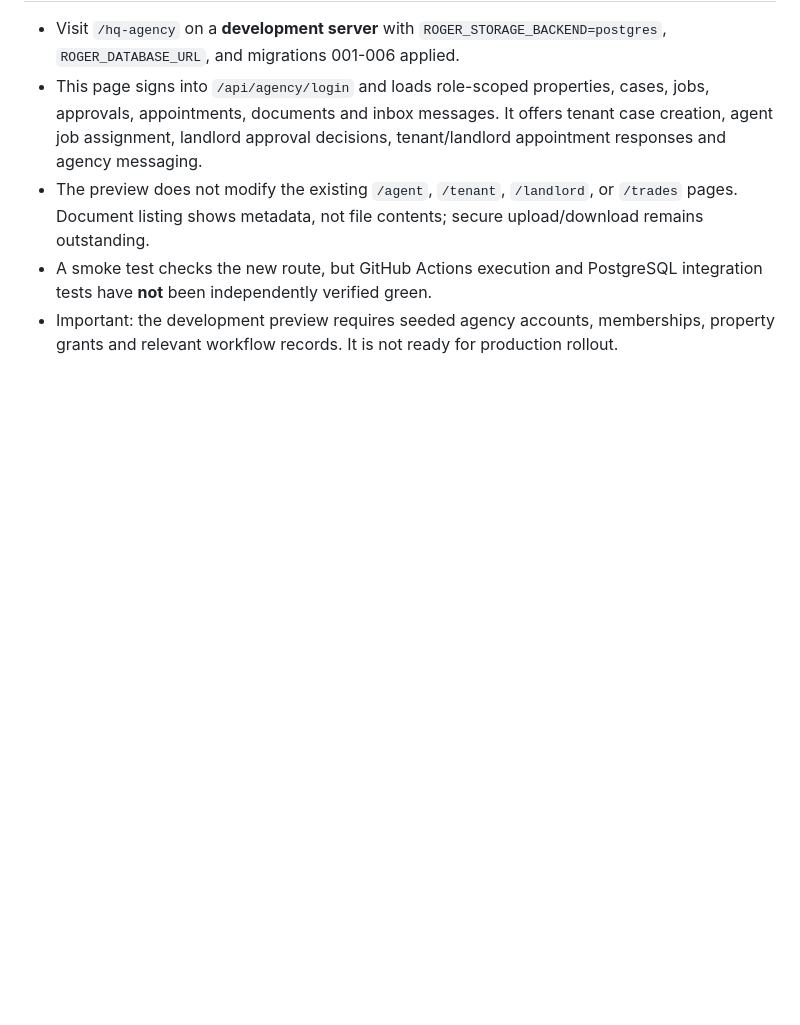
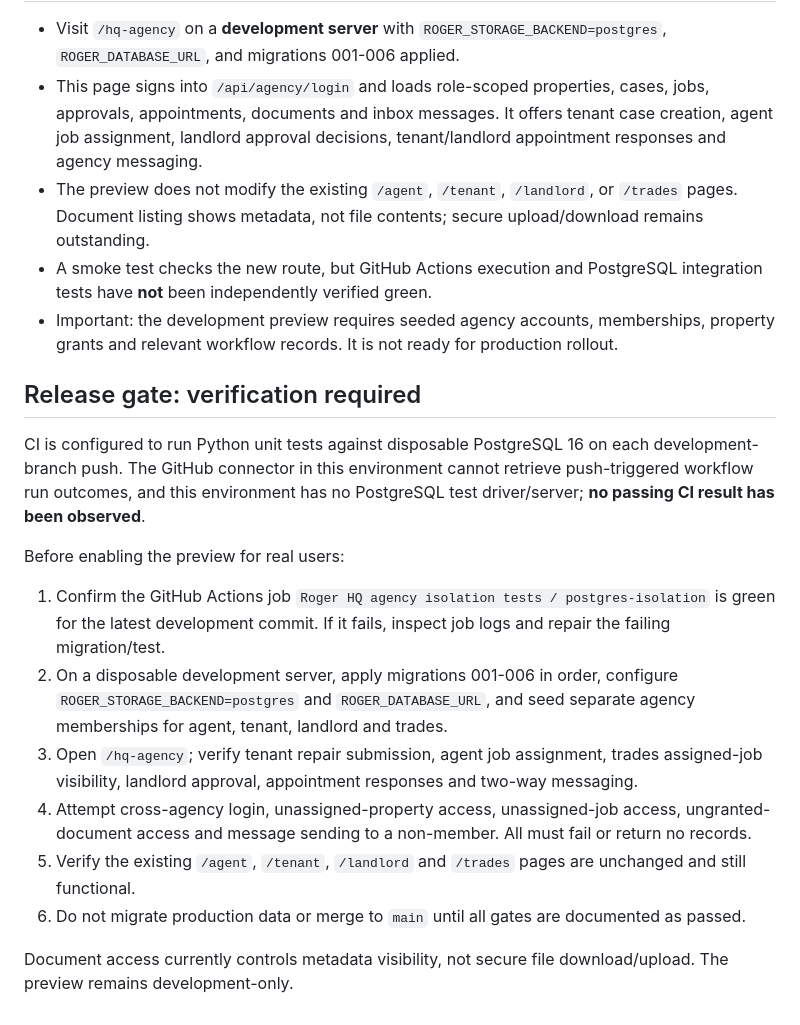
Before and after one commit to eon88/Roger, a Markdown page: docs/ROGER_HQ_FOUNDATION.md, the part around the change. Rendered like a GitHub page; blank space fills up the shorter version.

Commit message:
Document explicit PostgreSQL CI and four-role release verification gates

```diff
--- a/docs/ROGER_HQ_FOUNDATION.md
+++ b/docs/ROGER_HQ_FOUNDATION.md
@@ -61,3 +61,17 @@ This branch is a first **schema prototype**, not a production migration.
 - The preview does not modify the existing `/agent`, `/tenant`, `/landlord`, or `/trades` pages. Document listing shows metadata, not file contents; secure upload/download remains outstanding.
 - A smoke test checks the new route, but GitHub Actions execution and PostgreSQL integration tests have **not** been independently verified green.
 - Important: the development preview requires seeded agency accounts, memberships, property grants and relevant workflow records. It is not ready for production rollout.
+
+## Release gate: verification required
+
+CI is configured to run Python unit tests against disposable PostgreSQL 16 on each development-branch push. The GitHub connector in this environment cannot retrieve push-triggered workflow run outcomes, and this environment has no PostgreSQL test driver/server; **no passing CI result has been observed**.
+
+Before enabling the preview for real users:
+1. Confirm the GitHub Actions job `Roger HQ agency isolation tests / postgres-isolation` is green for the latest development commit. If it fails, inspect job logs and repair the failing migration/test.
+2. On a disposable development server, apply migrations 001-006 in order, configure `ROGER_STORAGE_BACKEND=postgres` and `ROGER_DATABASE_URL`, and seed separate agency memberships for agent, tenant, landlord and trades.
+3. Open `/hq-agency`; verify tenant repair submission, agent job assignment, trades assigned-job visibility, landlord approval, appointment responses and two-way messaging.
+4. Attempt cross-agency login, unassigned-property access, unassigned-job access, ungranted-document access and message sending to a non-member. All must fail or return no records.
+5. Verify the existing `/agent`, `/tenant`, `/landlord` and `/trades` pages are unchanged and still functional.
+6. Do not migrate production data or merge to `main` until all gates are documented as passed.
+
+Document access currently controls metadata visibility, not secure file download/upload. The preview remains development-only.
```
